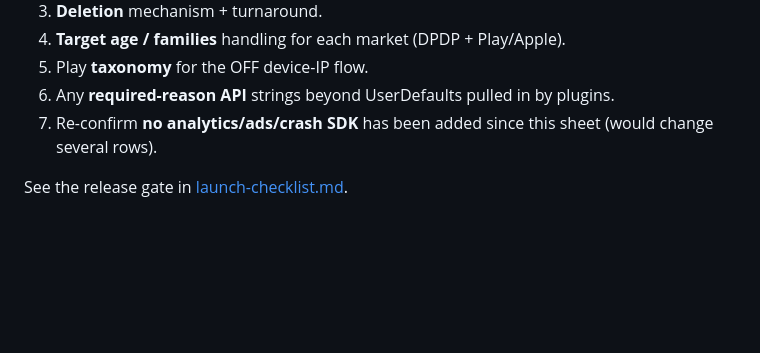
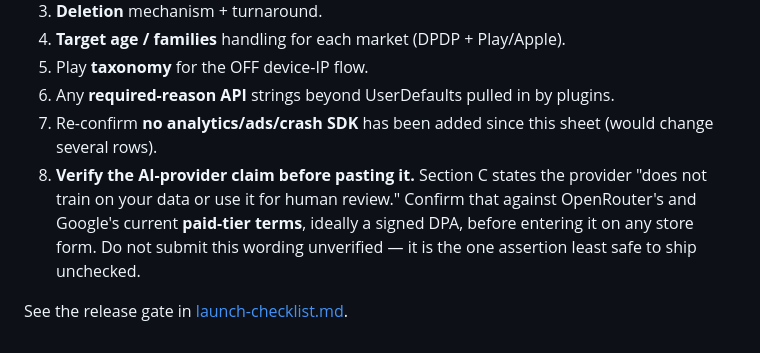
Before and after one commit to aman1195/Sakama, a Markdown page: docs/legal/store-privacy-forms.md, the part around the change. Rendered like a GitHub page; blank space fills up the shorter version.

Commit message:
docs(m3): add AI-terms verify item to the forms roll-up (review #67)
Section C repeats the 'no training / no human review' claim verbatim for
pasting into store forms, but the verify reminder lived only in
launch-checklist.md. Add it to this sheet's own roll-up so the claim cannot
be submitted unverified by someone working straight from here.

```diff
--- a/docs/legal/store-privacy-forms.md
+++ b/docs/legal/store-privacy-forms.md
@@ -104,5 +104,9 @@ Two sections: **Data collection & sharing**, then **Security practices.**
 5. Play **taxonomy** for the OFF device-IP flow.
 6. Any **required-reason API** strings beyond UserDefaults pulled in by plugins.
 7. Re-confirm **no analytics/ads/crash SDK** has been added since this sheet (would change several rows).
+8. **Verify the AI-provider claim before pasting it.** Section C states the provider "does not train on
+   your data or use it for human review." Confirm that against OpenRouter's and Google's current
+   **paid-tier terms**, ideally a signed DPA, before entering it on any store form. Do not submit this
+   wording unverified — it is the one assertion least safe to ship unchecked.
 
 See the release gate in [launch-checklist.md](launch-checklist.md).
```
